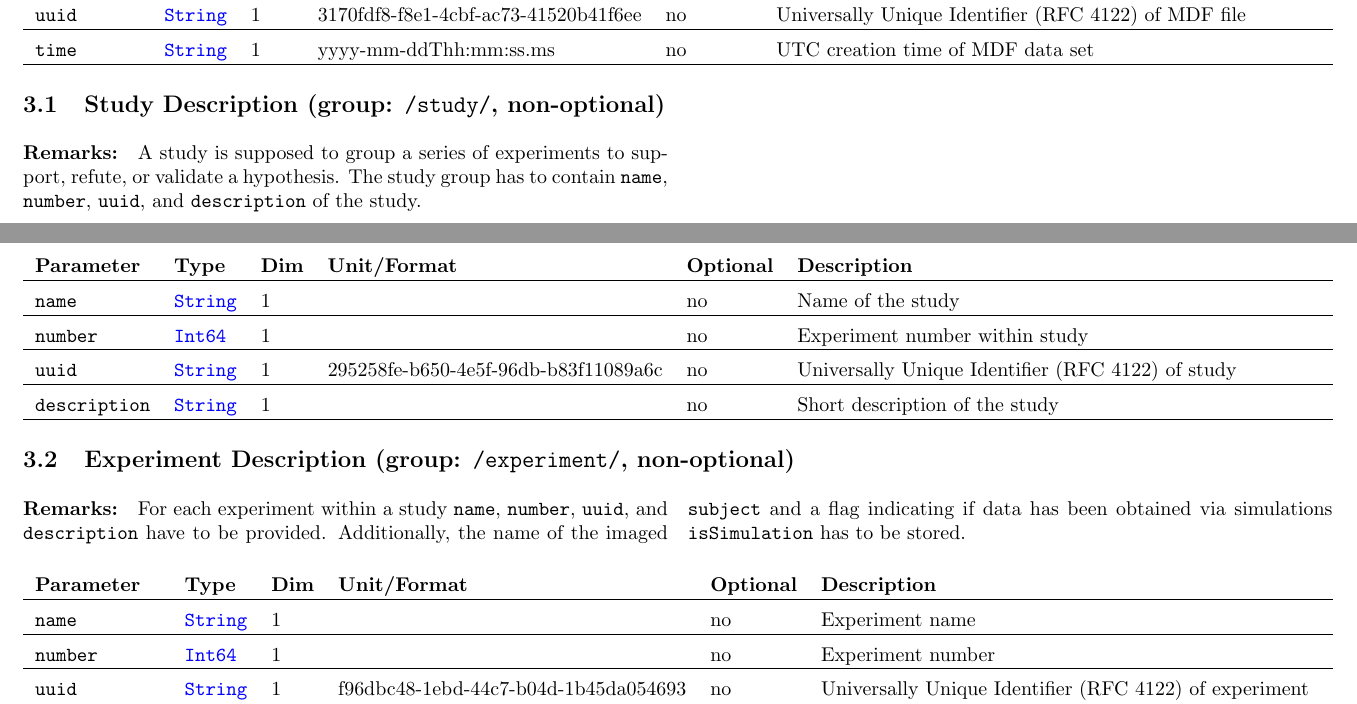
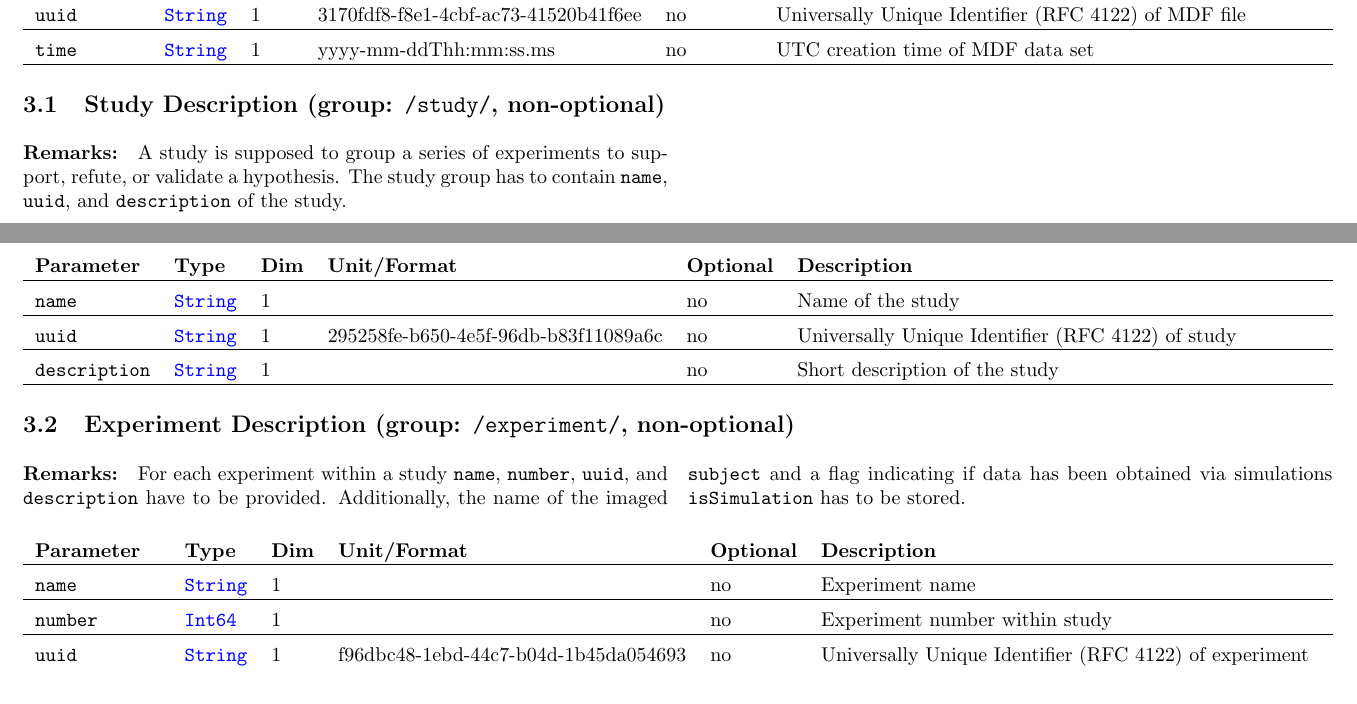
Before and after one commit to MagneticParticleImaging/MDF, a LaTeX paper (specification/MDF.tex): two parts of pages 4 and 5 of 16, joined at a grey line, cut so that both start at the same text. Compiled offline with pdfLaTeX.

Commit message:
/study/number deleted as it was doubled by /experiment/number

```diff
--- a/specification/MDF.tex
+++ b/specification/MDF.tex
@@ -207,13 +207,12 @@ There you will find the directory example, which contains a code example written
 \subsection{Study Description (group: \inlvar{/study/}, non-optional)}
 
 \begin{multicols}{2}
-	\paragraph{Remarks:} A study is supposed to group a series of experiments to support, refute, or validate a hypothesis. The study group has to contain \inlvar{name}, \inlvar{number}, \inlvar{uuid}, and \inlvar{description} of the study.
+	\paragraph{Remarks:} A study is supposed to group a series of experiments to support, refute, or validate a hypothesis. The study group has to contain \inlvar{name}, \inlvar{uuid}, and \inlvar{description} of the study.
 \end{multicols}
 
 \noindent \begin{tabularx}{\columnwidth}{lllllX}
 \textbf{Parameter} & \textbf{Type} & \textbf{Dim} & \textbf{Unit/Format} & \textbf{Optional} & \textbf{Description} \\ \hline
 \inlvar{name} & \inltab{String} & 1 & & no & Name of the study \\ \hline
-\inlvar{number} & \inltab{Int64} & 1 & & no & Experiment number within study \\ \hline
 \inlvar{uuid} & \inltab{String} & 1 & 295258fe-b650-4e5f-96db-b83f11089a6c & no & Universally Unique Identifier (RFC 4122) of study \\ \hline
 \inlvar{description} & \inltab{String} & 1 & & no & Short description of the study \\ \hline
 \end{tabularx}
@@ -228,7 +227,7 @@ There you will find the directory example, which contains a code example written
 \noindent \begin{tabularx}{\columnwidth}{lllllX}
 \textbf{Parameter} & \textbf{Type} & \textbf{Dim} & \textbf{Unit/Format} & \textbf{Optional} & \textbf{Description} \\ \hline
 \inlvar{name} & \inltab{String} & 1 & & no & Experiment name \\ \hline
-\inlvar{number} & \inltab{Int64} & 1 & & no & Experiment number\\ \hline
+\inlvar{number} & \inltab{Int64} & 1 & & no & Experiment number within study\\ \hline
 \inlvar{uuid} & \inltab{String} & 1 & f96dbc48-1ebd-44c7-b04d-1b45da054693 & no & Universally Unique Identifier (RFC 4122) of experiment \\ \hline
 \inlvar{description} & \inltab{String} & 1 & & no & Short description of the experiment \\ \hline
 \inlvar{subject} & \inltab{String} & 1 & & no & Name of the subject that was imaged \\ \hline
```
Also changed, not shown: specification/MDF.pdf.
